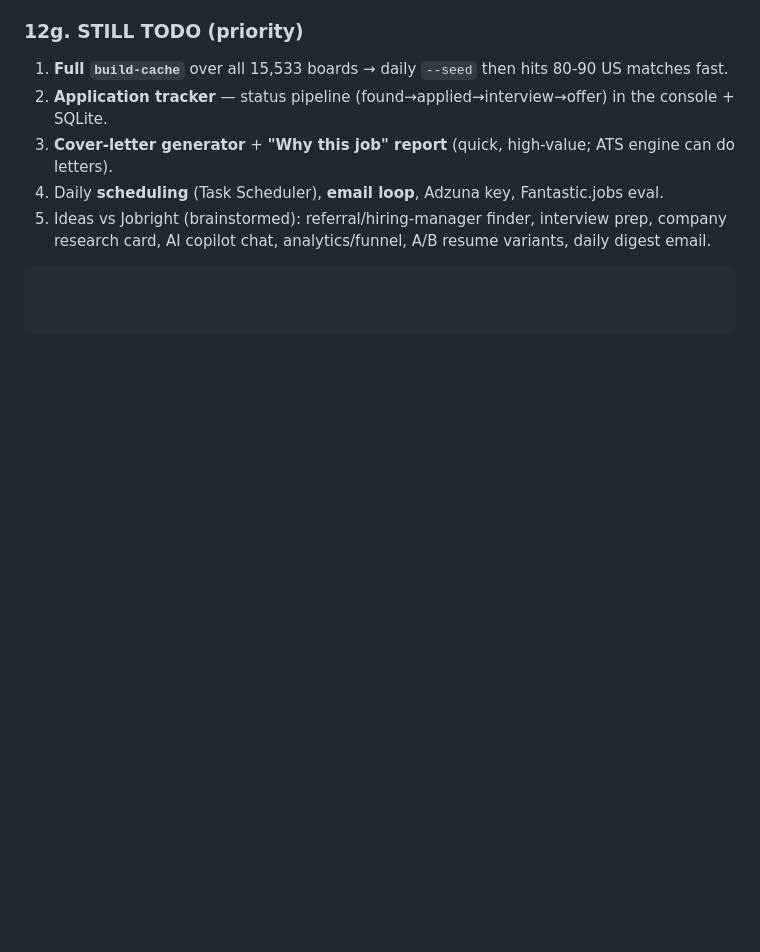
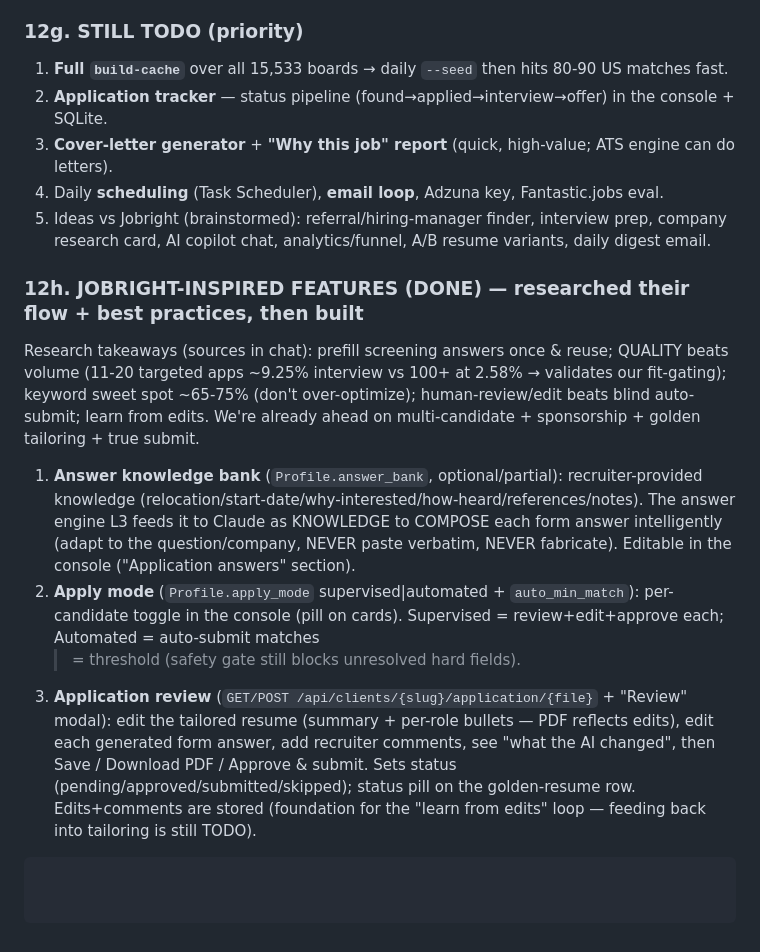
Before and after one commit to koushik-turing/ApplyPilot, a Markdown page: claude_chat_ApplyPilot.md, the part around the change. Rendered like a GitHub page; blank space fills up the shorter version.

Commit message:
Update handoff doc: Jobright-inspired features (answer bank, apply mode, review/edit/comments)
Co-Authored-By: Claude Opus 4.8 (1M context) <noreply@anthropic.com>

````diff
--- a/claude_chat_ApplyPilot.md
+++ b/claude_chat_ApplyPilot.md
@@ -332,4 +332,22 @@ What was added/changed after the doc's first draft:
 4. Daily **scheduling** (Task Scheduler), **email loop**, Adzuna key, Fantastic.jobs eval.
 5. Ideas vs Jobright (brainstormed): referral/hiring-manager finder, interview prep, company research
    card, AI copilot chat, analytics/funnel, A/B resume variants, daily digest email.
+
+### 12h. JOBRIGHT-INSPIRED FEATURES (DONE) — researched their flow + best practices, then built
+Research takeaways (sources in chat): prefill screening answers once & reuse; QUALITY beats volume
+(11-20 targeted apps ~9.25% interview vs 100+ at 2.58% → validates our fit-gating); keyword sweet
+spot ~65-75% (don't over-optimize); human-review/edit beats blind auto-submit; learn from edits.
+We're already ahead on multi-candidate + sponsorship + golden tailoring + true submit.
+1. **Answer knowledge bank** (`Profile.answer_bank`, optional/partial): recruiter-provided knowledge
+   (relocation/start-date/why-interested/how-heard/references/notes). The answer engine L3 feeds it to
+   Claude as KNOWLEDGE to COMPOSE each form answer intelligently (adapt to the question/company, NEVER
+   paste verbatim, NEVER fabricate). Editable in the console ("Application answers" section).
+2. **Apply mode** (`Profile.apply_mode` supervised|automated + `auto_min_match`): per-candidate toggle in
+   the console (pill on cards). Supervised = review+edit+approve each; Automated = auto-submit matches
+   >= threshold (safety gate still blocks unresolved hard fields).
+3. **Application review** (`GET/POST /api/clients/{slug}/application/{file}` + "Review" modal): edit the
+   tailored resume (summary + per-role bullets — PDF reflects edits), edit each generated form answer,
+   add recruiter comments, see "what the AI changed", then Save / Download PDF / Approve & submit. Sets
+   status (pending/approved/submitted/skipped); status pill on the golden-resume row. Edits+comments are
+   stored (foundation for the "learn from edits" loop — feeding back into tailoring is still TODO).
 ```
````
